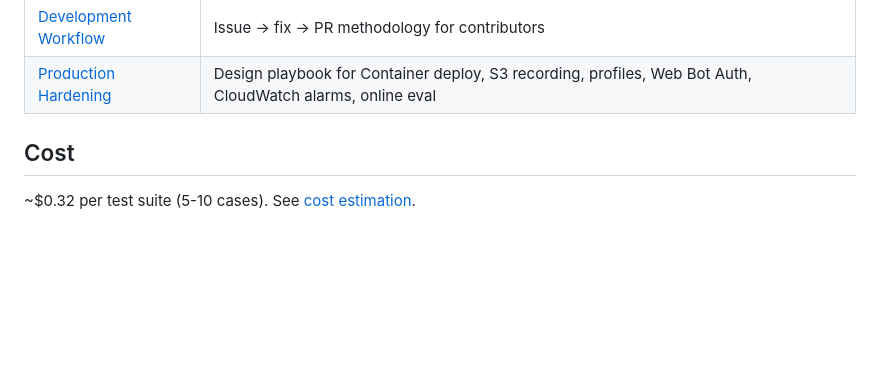
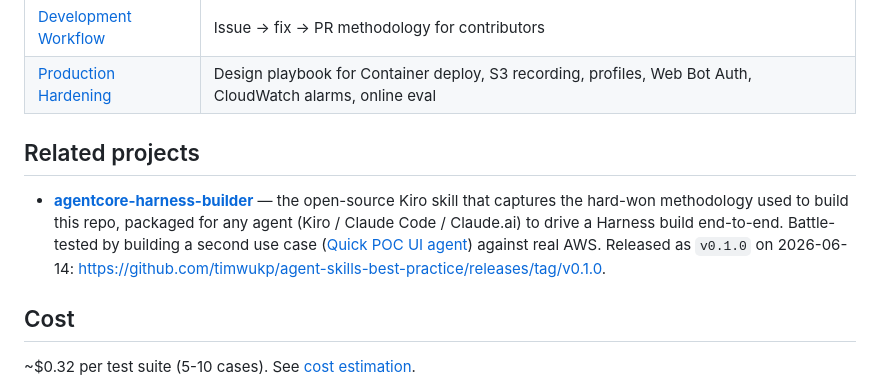
Before and after one commit to timwukp/Harness-agentic-AI-agent-best-practices-and-use-case, a Markdown page: README.md, the part around the change. Drawn GitHub-style; blank space fills up the shorter version.

```diff
--- a/README.md
+++ b/README.md
@@ -161,6 +161,10 @@ agent('Test login at https://the-internet.herokuapp.com/login. Type tomsmith/Sup
 | [Development Workflow](docs/DEVELOPMENT_WORKFLOW.md) | Issue → fix → PR methodology for contributors |
 | [Production Hardening](docs/PRODUCTION_HARDENING.md) | Design playbook for Container deploy, S3 recording, profiles, Web Bot Auth, CloudWatch alarms, online eval |
 
+## Related projects
+
+- **[agentcore-harness-builder](https://github.com/timwukp/agent-skills-best-practice/tree/main/skills/skills/agentcore-harness-builder)** — the open-source Kiro skill that captures the hard-won methodology used to build this repo, packaged for any agent (Kiro / Claude Code / Claude.ai) to drive a Harness build end-to-end. Battle-tested by building a second use case ([Quick POC UI agent](#)) against real AWS. Released as `v0.1.0` on 2026-06-14: <https://github.com/timwukp/agent-skills-best-practice/releases/tag/v0.1.0>.
+
 
 ## Cost
 
```
Also changed, not shown: AGENTS.md (+58 -13 lines).
